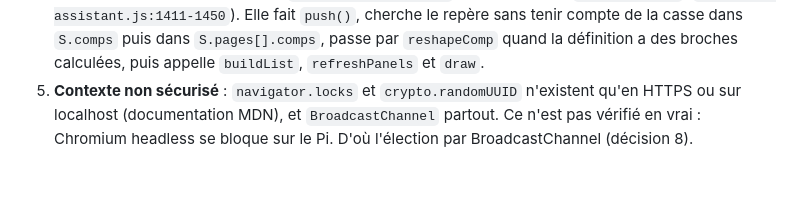
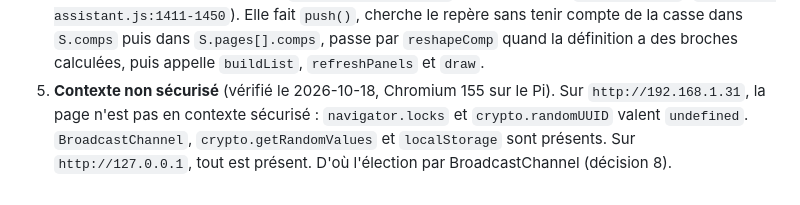
Before and after one commit to pilou33620/web_suite, a Markdown page: lanceur/docs/SPEC-mcp-canal-pilote.md, the part around the change. Rendered like a GitHub page.

Commit message:
MCP web_suite : contexte non sécurisé vérifié dans Chromium, blocage D-Bus levé
Co-Authored-By: Claude Opus 5.5 <noreply@anthropic.com>

```diff
--- a/lanceur/docs/SPEC-mcp-canal-pilote.md
+++ b/lanceur/docs/SPEC-mcp-canal-pilote.md
@@ -265,7 +265,8 @@ Pilote.commande("cao_valeur_composant", {
    repère sans tenir compte de la casse dans `S.comps` puis dans `S.pages[].comps`, passe
    par `reshapeComp` quand la définition a des broches calculées, puis appelle
    `buildList`, `refreshPanels` et `draw`.
-5. **Contexte non sécurisé** : `navigator.locks` et `crypto.randomUUID` n'existent qu'en
-   HTTPS ou sur localhost (documentation MDN), et `BroadcastChannel` partout. Ce n'est
-   pas vérifié en vrai : Chromium headless se bloque sur le Pi. D'où l'élection par
-   BroadcastChannel (décision 8).
+5. **Contexte non sécurisé** (vérifié le 2026-10-18, Chromium 155 sur le Pi). Sur
+   `http://192.168.1.31`, la page n'est pas en contexte sécurisé : `navigator.locks` et
+   `crypto.randomUUID` valent `undefined`. `BroadcastChannel`, `crypto.getRandomValues` et
+   `localStorage` sont présents. Sur `http://127.0.0.1`, tout est présent. D'où
+   l'élection par BroadcastChannel (décision 8).
```
Also changed, not shown: tasks/plan.md (+1 -1 lines).
